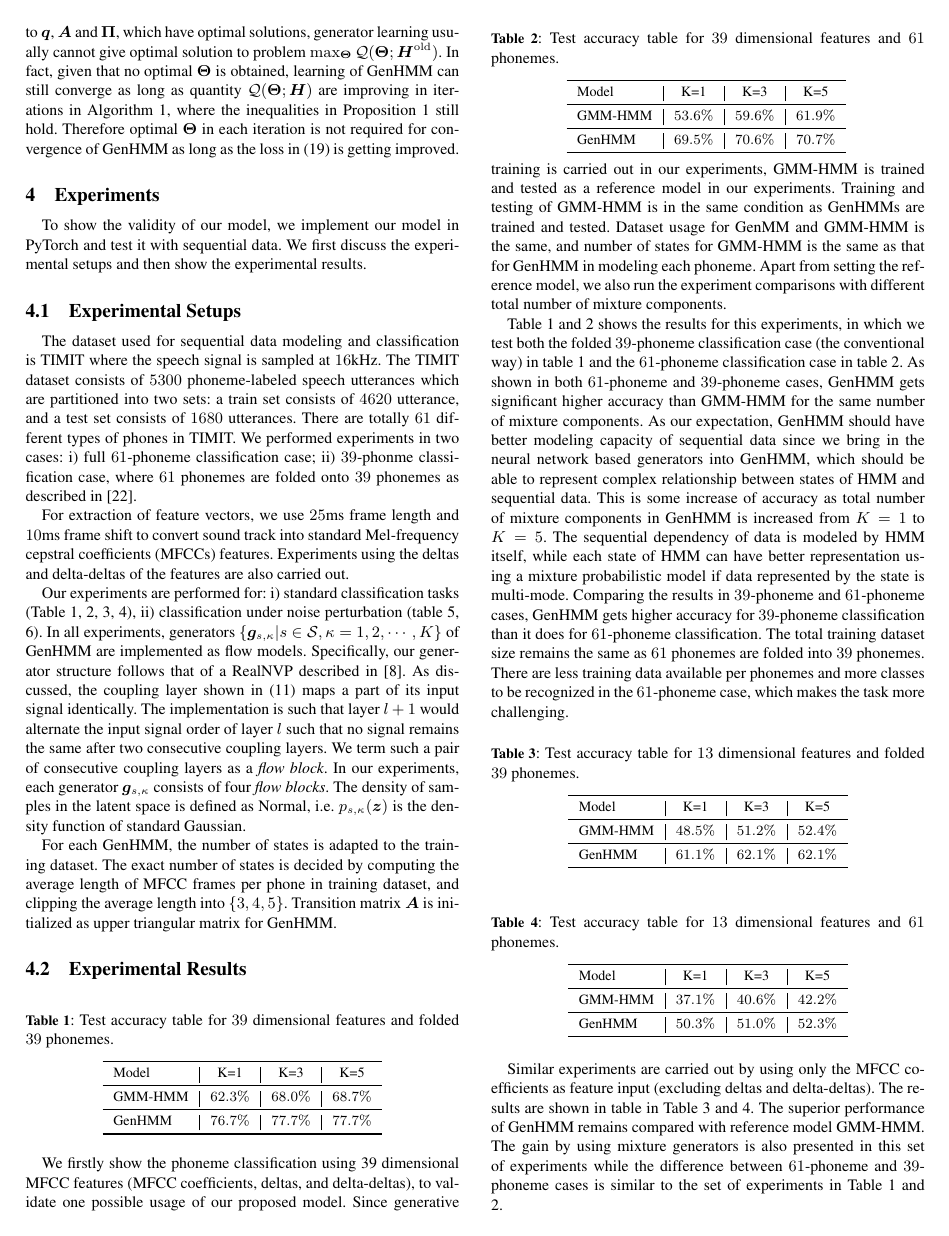
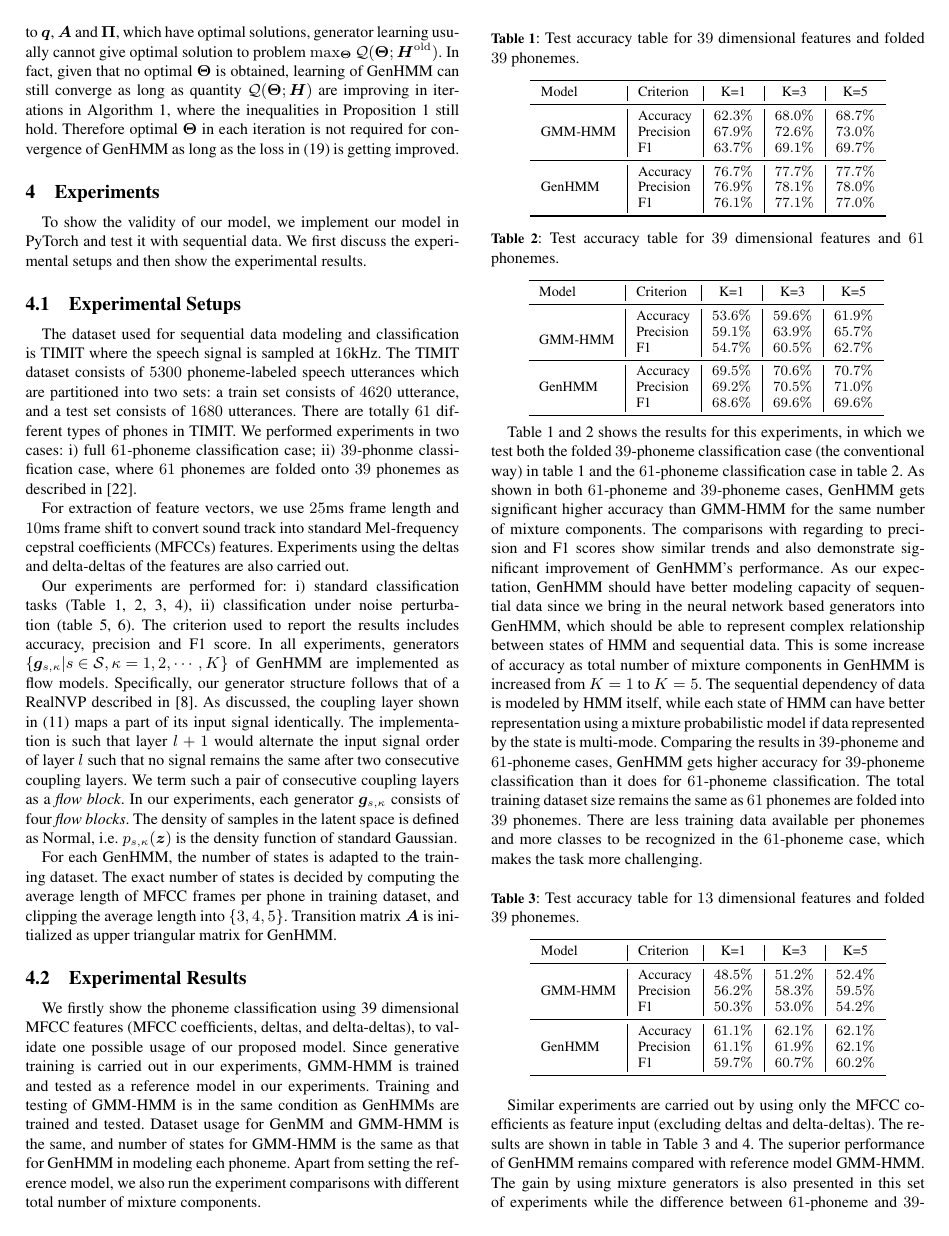
Before and after one commit to FirstHandScientist/genhmm, a LaTeX document (manuscript/main.tex): page 6 of 7 before the commit and page 6 of 8 after it. Compiled offline with pdfLaTeX.

Commit message:
include precision and f1 in experiment section

```diff
--- a/manuscript/main.tex
+++ b/manuscript/main.tex
@@ -591,7 +591,7 @@ We performed experiments in two cases: i) full $61$-phoneme classification case;
 For extraction of feature vectors, we use $25$ms frame length and $10$ms frame shift to convert sound track into standard Mel-frequency cepstral coefficients (MFCCs) features. Experiments using the deltas and delta-deltas of the features are also carried out.
 
 
-Our experiments are performed for: i) standard classification tasks (Table~\ref{tab:acc-classification39f_a}, \ref{tab:acc-classification39f_b}, \ref{tab:acc-classification13f_a}, \ref{tab:acc-classification13f_b}), ii) classification under noise perturbation (table~\ref{tab:acc-classification39f_noise_snr}, \ref{tab:acc-classification39f_noise_type}).
+Our experiments are performed for: i) standard classification tasks (Table~\ref{tab:acc-classification39f_a}, \ref{tab:acc-classification39f_b}, \ref{tab:acc-classification13f_a}, \ref{tab:acc-classification13f_b}), ii) classification under noise perturbation (table~\ref{tab:acc-classification39f_noise_snr}, \ref{tab:acc-classification39f_noise_type}). The criterion used to report the results includes accuracy, precision and F1 score.
 In all experiments, generators $\left\{\bm{g}_{s,\kappa}|s\in \Ss, \kappa=1, 2, \cdots, K \right\}$ of GenHMM are implemented as flow models. Specifically, our generator structure follows that of a RealNVP described in \cite{2016arXiv160508803D}.
 As discussed, the coupling layer shown in \eqref{eq-gl} maps a part of its input signal identically.
 The implementation is such that layer $l+1$ would alternate the input signal order of layer $l$ such that no signal remains the same after two consecutive coupling layers.
@@ -608,11 +608,18 @@ Transition matrix $\bm{A}$ is initialized as upper triangular matrix for GenHMM.
 \begin{table}
   \caption{Test accuracy table for $39$ dimensional features and folded $39$ phonemes.}\label{tab:acc-classification39f_a}
   \centering
-  \begin{tabular}{l|c|c|c}
+  \begin{tabular}{l|l|c|c|c}
     \toprule
-    {Model} &  K=1 &  K=3 &  K=5  \\  \midrule
-    GMM-HMM & $62.3\%$ &  $68.0\%$ &  $68.7\%$  \\ \midrule
-    GenHMM & $76.7\%$ & $77.7\%$ &  $77.7\%$ \\
+    {Model} & Criterion &  K=1 &  K=3 &  K=5  \\  \midrule
+    \multirow{3}{*}{GMM-HMM}
+            & Accuracy    & $62.3\%$ &  $68.0\%$ &  $68.7\%$  \\
+            & {Precision} & $67.9\%$ &  $72.6\%$ &  $73.0\%$  \\
+            & {F1}        & $63.7\%$ &  $69.1\%$ &  $69.7\%$ \\
+    \midrule
+    \multirow{3}{*}{GenHMM}
+            & Accuracy    & $76.7\%$   & $77.7\%$ &  $77.7\%$ \\
+            & {Precision} & $76.9\%$   & $78.1\%$ &  $78.0\%$ \\
+            & {F1}        & $76.1\%$   & $77.1\%$ &  $77.0\%$\\
     \bottomrule
   \end{tabular}
 \end{table}
@@ -620,37 +627,49 @@ Transition matrix $\bm{A}$ is initialized as upper triangular matrix for GenHMM.
 \begin{table}
   \caption{Test accuracy table for $39$ dimensional features and $61$ phonemes.}\label{tab:acc-classification39f_b}
   \centering
-  \begin{tabular}{l|c|c|c} \toprule
-    {Model} &  K=1 &  K=3 &  K=5
+  \begin{tabular}{l|l|c|c|c} \toprule
+    {Model} & Criterion & K=1 &  K=3 &  K=5
     \\ \midrule
-    GMM-HMM & $53.6\%$ &  $59.6\%$ & $61.9\%$  \\ \midrule
-    GenHMM & $69.5\%$ & $70.6\%$ & $70.7\%$   \\
+    \multirow{4}{*}{GMM-HMM}
+            & Accuracy    & $53.6\%$ &  $59.6\%$ & $61.9\%$  \\
+            & {Precision} & $59.1\%$ &  $63.9\%$ & $65.7\%$ \\
+            & {F1}        & $54.7\%$ &  $60.5\%$ & $62.7\%$\\
+    \midrule
+    \multirow{3}{*}{GenHMM}
+            & Accuracy    & $69.5\%$ & $70.6\%$ & $70.7\%$   \\
+            & {Precision} & $69.2\%$ & $70.5\%$ & $71.0\%$ \\
+            & {F1}        & $68.6\%$ & $69.6\%$ & $69.6\%$\\
     \bottomrule
   \end{tabular}
   \vspace{0.2cm}
 \end{table}
 We firstly show the phoneme classification using 39 dimensional MFCC features (MFCC coefficients, deltas, and delta-deltas), to validate one possible usage of our proposed model. Since generative training is carried out in our experiments, GMM-HMM is trained and tested as a reference model in our experiments. Training and testing of GMM-HMM is in the same condition as GenHMMs are trained and tested. Dataset usage for GenMM and GMM-HMM is the same, and number of states for GMM-HMM is the same as that for GenHMM in modeling each phoneme. Apart from setting the reference model, we also run the experiment comparisons with different total number of mixture components.
 
-Table \ref{tab:acc-classification39f_a} and \ref{tab:acc-classification39f_b} shows the results for this experiments, in which we test both the folded $39$-phoneme classification case (the conventional way) in table \ref{tab:acc-classification39f_a} and the $61$-phoneme classification case in table \ref{tab:acc-classification39f_b}. As shown in both $61$-phoneme and $39$-phoneme cases, GenHMM gets significant higher accuracy than GMM-HMM for the same number of mixture components. As our expectation, GenHMM should have better modeling capacity of sequential data since we bring in the neural network based generators into GenHMM, which should be able to represent complex relationship between states of HMM and sequential data. This is some increase of accuracy as total number of mixture components in GenHMM is increased from $K=1$ to $K=5$. The sequential dependency of data is modeled by HMM itself, while each state of HMM can have better representation using a mixture probabilistic model if data represented by the state is multi-mode. Comparing the results in $39$-phoneme and $61$-phoneme cases, GenHMM gets higher accuracy for $39$-phoneme classification than it does for $61$-phoneme classification. The total training dataset size remains the same as $61$ phonemes are folded into $39$ phonemes. There are less training data available per phonemes and more classes to be recognized in the $61$-phoneme case, which makes the task more challenging.
+Table \ref{tab:acc-classification39f_a} and \ref{tab:acc-classification39f_b} shows the results for this experiments, in which we test both the folded $39$-phoneme classification case (the conventional way) in table \ref{tab:acc-classification39f_a} and the $61$-phoneme classification case in table \ref{tab:acc-classification39f_b}. As shown in both $61$-phoneme and $39$-phoneme cases, GenHMM gets significant higher accuracy than GMM-HMM for the same number of mixture components. The comparisons with regarding to precision and F1 scores show similar trends and also demonstrate significant improvement of GenHMM's performance. As our expectation, GenHMM should have better modeling capacity of sequential data since we bring in the neural network based generators into GenHMM, which should be able to represent complex relationship between states of HMM and sequential data. This is some increase of accuracy as total number of mixture components in GenHMM is increased from $K=1$ to $K=5$. The sequential dependency of data is modeled by HMM itself, while each state of HMM can have better representation using a mixture probabilistic model if data represented by the state is multi-mode. Comparing the results in $39$-phoneme and $61$-phoneme cases, GenHMM gets higher accuracy for $39$-phoneme classification than it does for $61$-phoneme classification. The total training dataset size remains the same as $61$ phonemes are folded into $39$ phonemes. There are less training data available per phonemes and more classes to be recognized in the $61$-phoneme case, which makes the task more challenging.
 
 \begin{table}
   \caption{Test accuracy table for $13$ dimensional features and folded $39$ phonemes.}\label{tab:acc-classification13f_a}
   \centering
-  \begin{tabular}{l|c|c|c}
+  \begin{tabular}{l|l|c|c|c}
     \toprule
-    {Model} &  K=1 &  K=3 &  K=5  \\  \midrule
-    GMM-HMM & $48.5\%$ &  $51.2\%$ &  $52.4\%$  \\ \midrule
-    GenHMM & $61.1\%$ & $62.1\%$ & $62.1\%$   \\
+    {Model} & Criterion & K=1 &  K=3 &  K=5  \\  \midrule
+    \multirow{3}{*}{GMM-HMM}
+            & Accuracy & $48.5\%$ &  $51.2\%$ &  $52.4\%$  \\
+            & Precision& $56.2\%$ &  $58.3\%$ &  $59.5\%$  \\
+            & F1       & $50.3\%$ &  $53.0\%$ &  $54.2\%$  \\
+    \midrule
+    \multirow{3}{*}{GenHMM}
+            & Accuracy & $61.1\%$ &  $62.1\%$ & $62.1\%$   \\
+            & Precision& $61.1\%$ &  $61.9\%$ &  $62.1\%$  \\
+            & F1       & $59.7\%$ &  $60.7\%$ &  $60.2\%$  \\
+
     \bottomrule
   \end{tabular}
 \end{table}
+
 \begin{table}
   \caption{Test accuracy table for $13$ dimensional features and $61$
     phonemes.}\label{tab:acc-classification13f_b}
   \centering
-  \begin{tabular}{l|c|c|c}
+  \begin{tabular}{l|l|c|c|c}
     \toprule
-    {Model} &  K=1 &  K=3 &  K=5
-    \\ \midrule
-    GMM-HMM & $37.1\%$ &  $40.6\%$ & $42.2\%$  \\ \midrule
-    GenHMM & $50.3\%$ & $51.0\%$ & $52.3\%$   \\
```
Also changed, not shown: manuscript/main.tex (83 more changed lines). Lines whose indentation alone changed are shown as unchanged.
